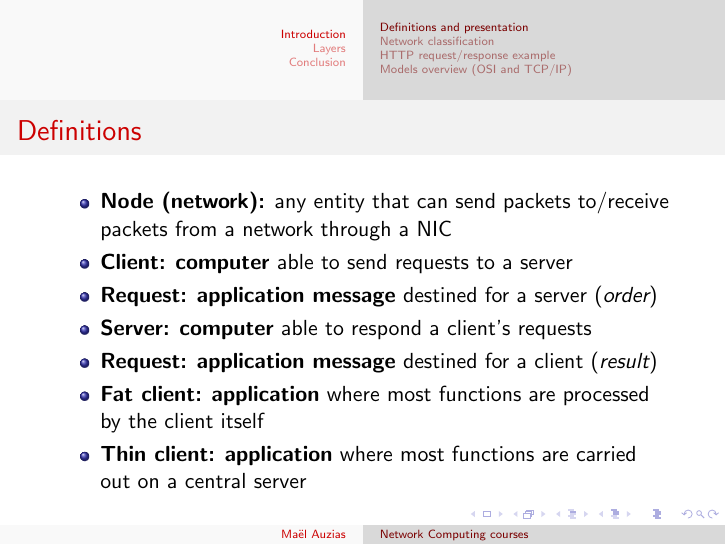
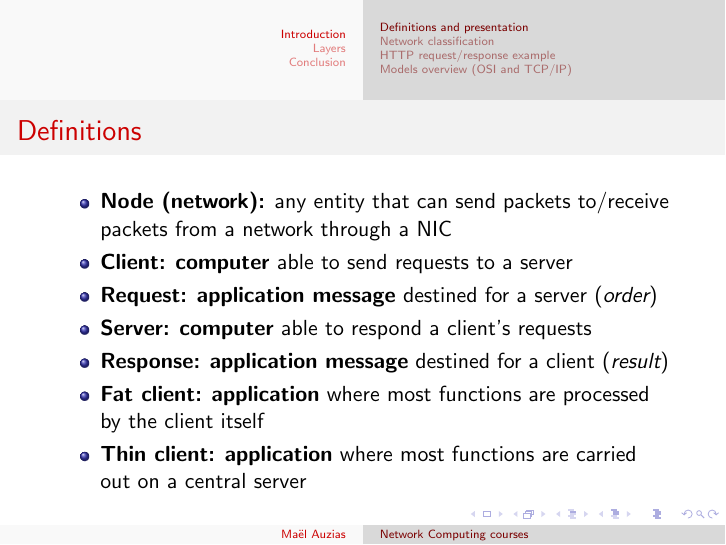
Before and after one commit to auzias/network-courses, LaTeX slides (slides/0-network-courses.tex, which reads slides/1-intro.tex): page 26 of 96. Compiled offline with pdfLaTeX.

Commit message:
corrected 'request' for 'response'

```diff
--- a/slides/1-intro.tex
+++ b/slides/1-intro.tex
@@ -38,7 +38,7 @@
         \item \textbf{Client:} \textbf{computer} able to send requests to a server\pause
         \item \textbf{Request:} \textbf{application message} destined for a server (\emph{order})\pause
         \item \textbf{Server:} \textbf{computer} able to respond a client's requests\pause
-        \item \textbf{Request:} \textbf{application message} destined for a client (\emph{result})\pause
+        \item \textbf{Response:} \textbf{application message} destined for a client (\emph{result})\pause
         \item \textbf{Fat client:} \textbf{application} where most functions are processed by the client itself\pause
         \item \textbf{Thin client:} \textbf{application} where most functions are carried out on a central server
       \end{itemize}
```
Also changed, not shown: slides/0-network-courses.pdf.
